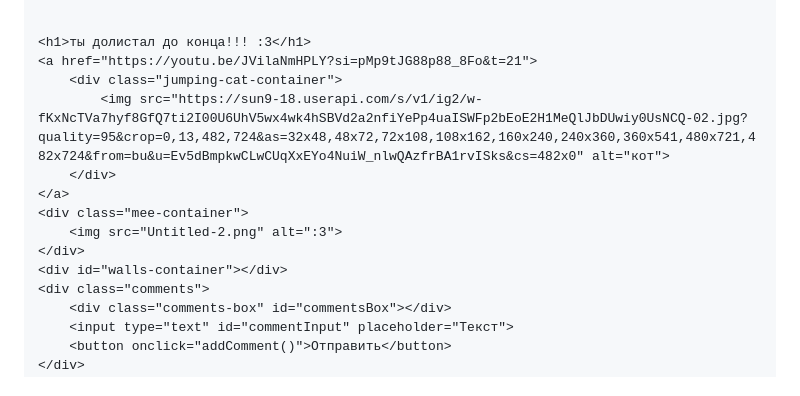
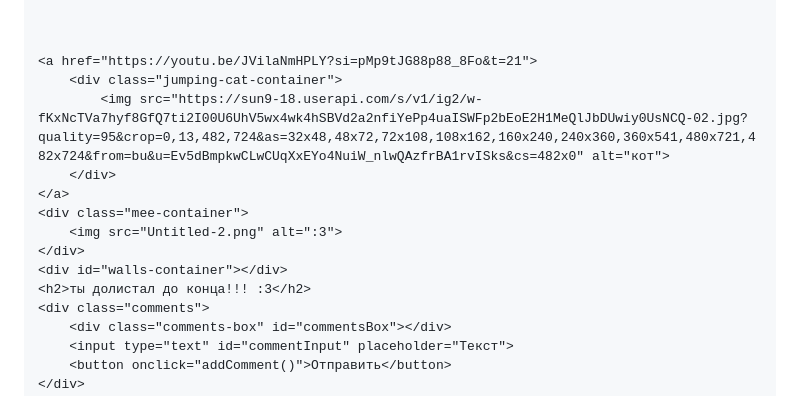
Before and after one commit to Imaster3007/meowmeomeow, a Markdown page: README.md, the part around the change. Drawn GitHub-style.

```diff
--- a/README.md
+++ b/README.md
@@ -202,7 +202,7 @@
     </div>
 
 
-    <h1>ты долистал до конца!!! :3</h1>
+
     <a href="https://youtu.be/JVilaNmHPLY?si=pMp9tJG88p88_8Fo&t=21">
         <div class="jumping-cat-container">
             <img src="https://sun9-18.userapi.com/s/v1/ig2/w-fKxNcTVa7hyf8GfQ7ti2I00U6UhV5wx4wk4hSBVd2a2nfiYePp4uaISWFp2bEoE2H1MeQlJbDUwiy0UsNCQ-02.jpg?quality=95&crop=0,13,482,724&as=32x48,48x72,72x108,108x162,160x240,240x360,360x541,480x721,482x724&from=bu&u=Ev5dBmpkwCLwCUqXxEYo4NuiW_nlwQAzfrBA1rvISks&cs=482x0" alt="кот">
@@ -212,6 +212,7 @@
         <img src="Untitled-2.png" alt=":3">
     </div>
     <div id="walls-container"></div>
+    <h2>ты долистал до конца!!! :3</h2>
     <div class="comments">
         <div class="comments-box" id="commentsBox"></div>
         <input type="text" id="commentInput" placeholder="Текст">
```
